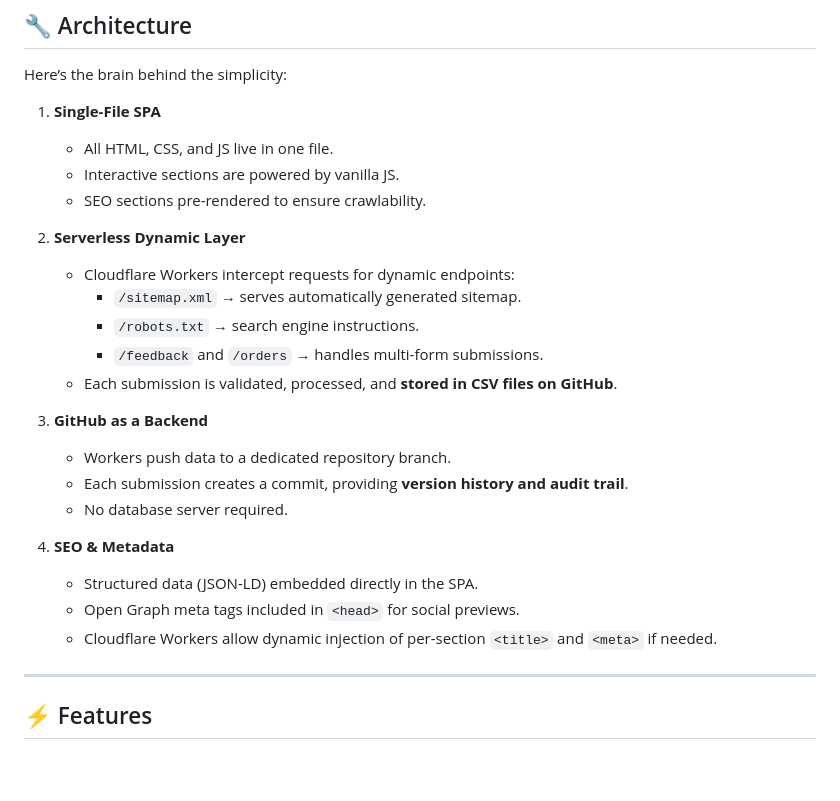
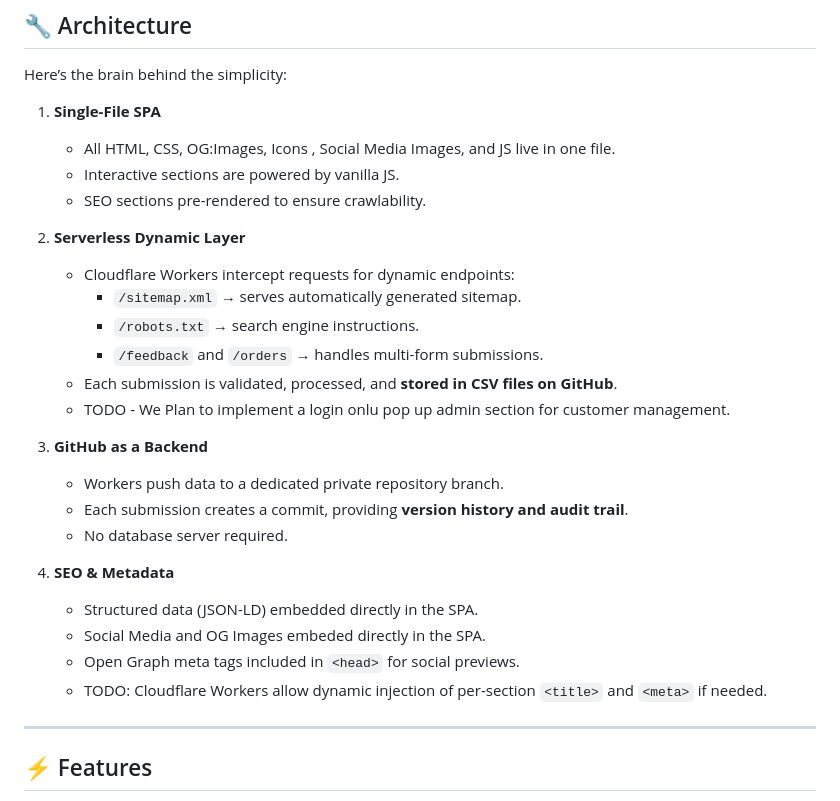
Before and after one commit to Custom-Logic/custom-logic, a Markdown page: README.md, the part around one of its changes. Drawn GitHub-style; blank space fills up the shorter version.

```diff
--- a/README.md
+++ b/README.md
@@ -36,7 +36,7 @@ This project isn’t your average SPA. Here’s what makes it tick:
 Here’s the brain behind the simplicity:
 
 1. **Single-File SPA**
-   - All HTML, CSS, and JS live in one file.
+   - All HTML, CSS, OG:Images, Icons , Social Media Images, and JS live in one file.
    - Interactive sections are powered by vanilla JS.
    - SEO sections pre-rendered to ensure crawlability.
 
@@ -46,17 +46,18 @@ Here’s the brain behind the simplicity:
      - `/robots.txt` → search engine instructions.
      - `/feedback` and `/orders` → handles multi-form submissions.
    - Each submission is validated, processed, and **stored in CSV files on GitHub**.
+   - TODO - We Plan to implement a login onlu pop up admin section for customer management.
 
 3. **GitHub as a Backend**
-   - Workers push data to a dedicated repository branch.
+   - Workers push data to a dedicated private repository branch.
    - Each submission creates a commit, providing **version history and audit trail**.
    - No database server required.
 
 4. **SEO & Metadata**
    - Structured data (JSON-LD) embedded directly in the SPA.
+   - Social Media and OG Images embeded directly in the SPA.
    - Open Graph meta tags included in `<head>` for social previews.
-   - Cloudflare Workers allow dynamic injection of per-section `<title>` and `<meta>` if needed.
-
+   - TODO: Cloudflare Workers allow dynamic injection of per-section `<title>` and `<meta>` if needed.
 ---
 
 ## ⚡ Features
```
Also changed, not shown: other parts of README.md (+0 -4 lines).
